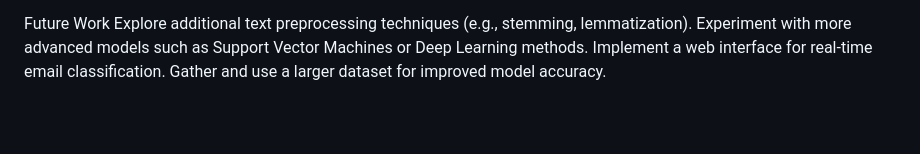
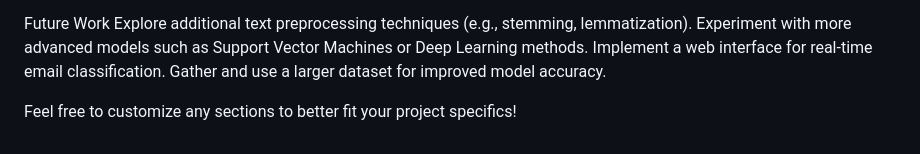
Before and after one commit to nikhil2213129/PhishingEmail, a Markdown page: README.md, the part around the change. Rendered like a GitHub page; blank space fills up the shorter version.

```diff
--- a/README.md
+++ b/README.md
@@ -102,3 +102,6 @@ Explore additional text preprocessing techniques (e.g., stemming, lemmatization)
 Experiment with more advanced models such as Support Vector Machines or Deep Learning methods.
 Implement a web interface for real-time email classification.
 Gather and use a larger dataset for improved model accuracy.
+
+
+Feel free to customize any sections to better fit your project specifics!
```
